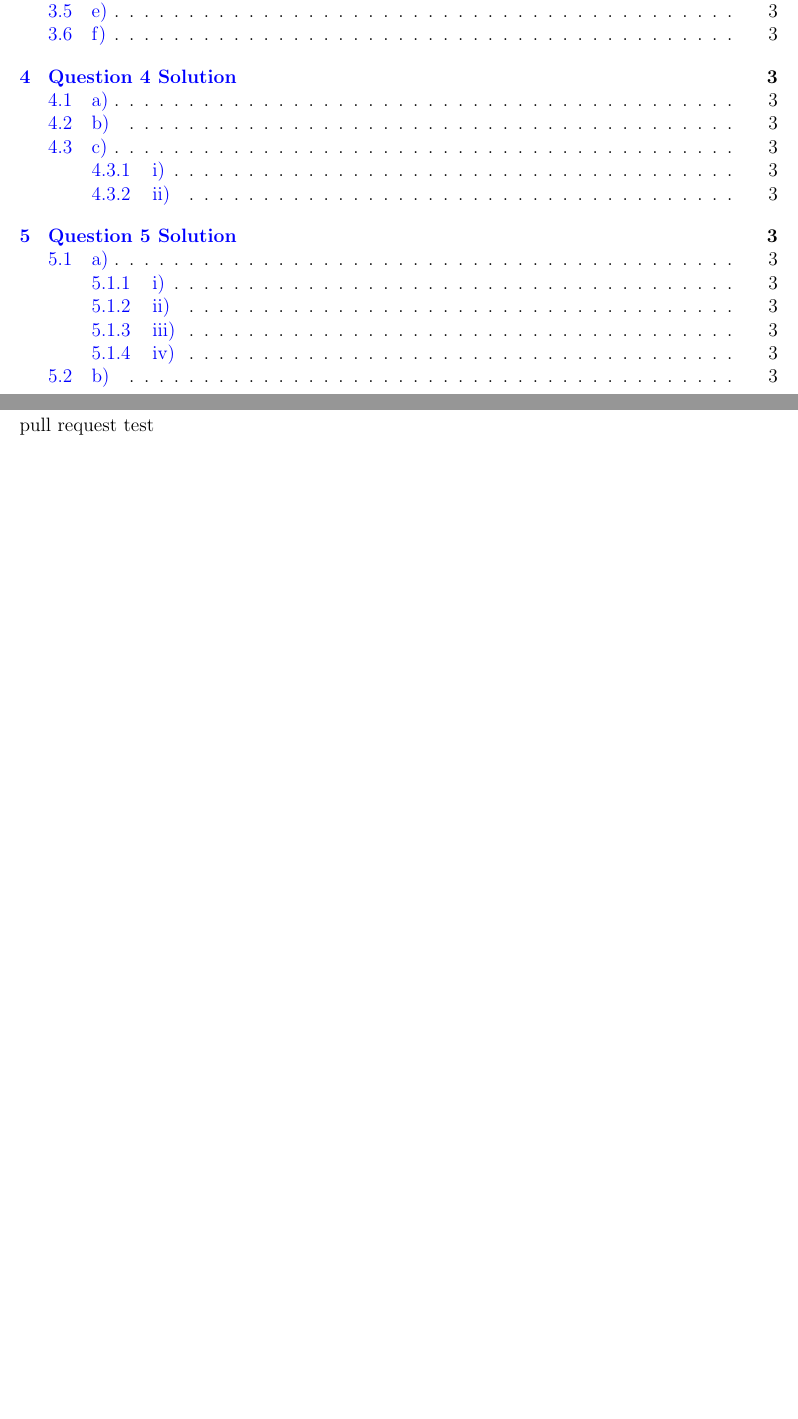
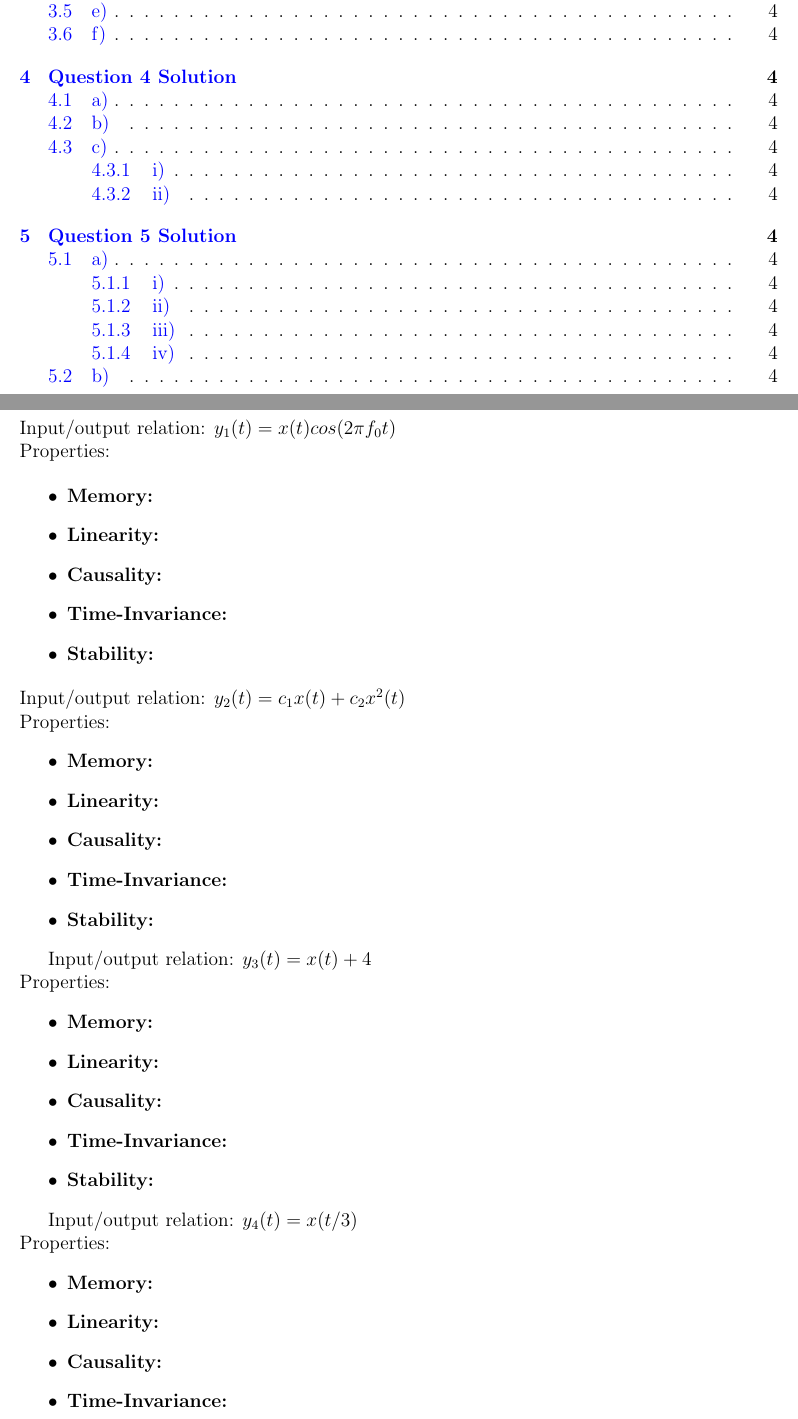
Before and after one commit to ahmetakman/EE301, a LaTeX problem sheet (HW1/hw1.tex): two parts of pages 1 and 2 of 3 before the commit and two parts of pages 1 and 2 of 4 after it, joined at a grey line, cut so that both start at the same text, the shorter picture padded with empty space. Compiled offline with pdfLaTeX.

Commit message:
template of Q1

```diff
--- a/HW1/hw1.tex
+++ b/HW1/hw1.tex
@@ -39,4 +39,41 @@
 %abstract
 %\end{abstract}
 \section{Question 1 Solution}
-pull request test
+Input/output relation: \(y_1(t)= x(t)cos(2 \pi f_0 t) \)
+\\ Properties:
+
+\begin{itemize}
+    \item \textbf{Memory:}
+    \item \textbf{Linearity:}
+    \item \textbf{Causality:}
+    \item \textbf{Time-Invariance:}
+    \item \textbf{Stability:}
+\end{itemize}
+Input/output relation: \(y_2(t)= c_1 x(t) + c_2 x^2(t) \)
+\\ Properties:
+\begin{itemize}
+    \item \textbf{Memory:}
+    \item \textbf{Linearity:}
+    \item \textbf{Causality:}
+    \item \textbf{Time-Invariance:}
+    \item \textbf{Stability:}
+\end{itemize}
+
+Input/output relation: \(y_3(t)= x(t)+4 \)
+\\ Properties:
+\begin{itemize}
+    \item \textbf{Memory:}
+    \item \textbf{Linearity:}
+    \item \textbf{Causality:}
+    \item \textbf{Time-Invariance:}
+    \item \textbf{Stability:}
+\end{itemize}
+
+Input/output relation: \(y_4(t)= x(t/3) \)
+\\ Properties:
+\begin{itemize}
+    \item \textbf{Memory:}
+    \item \textbf{Linearity:}
+    \item \textbf{Causality:}
+    \item \textbf{Time-Invariance:}
+    \item \textbf{Stability:}
```
Also changed, not shown: HW1/hw1.tex (26 more changed lines).
